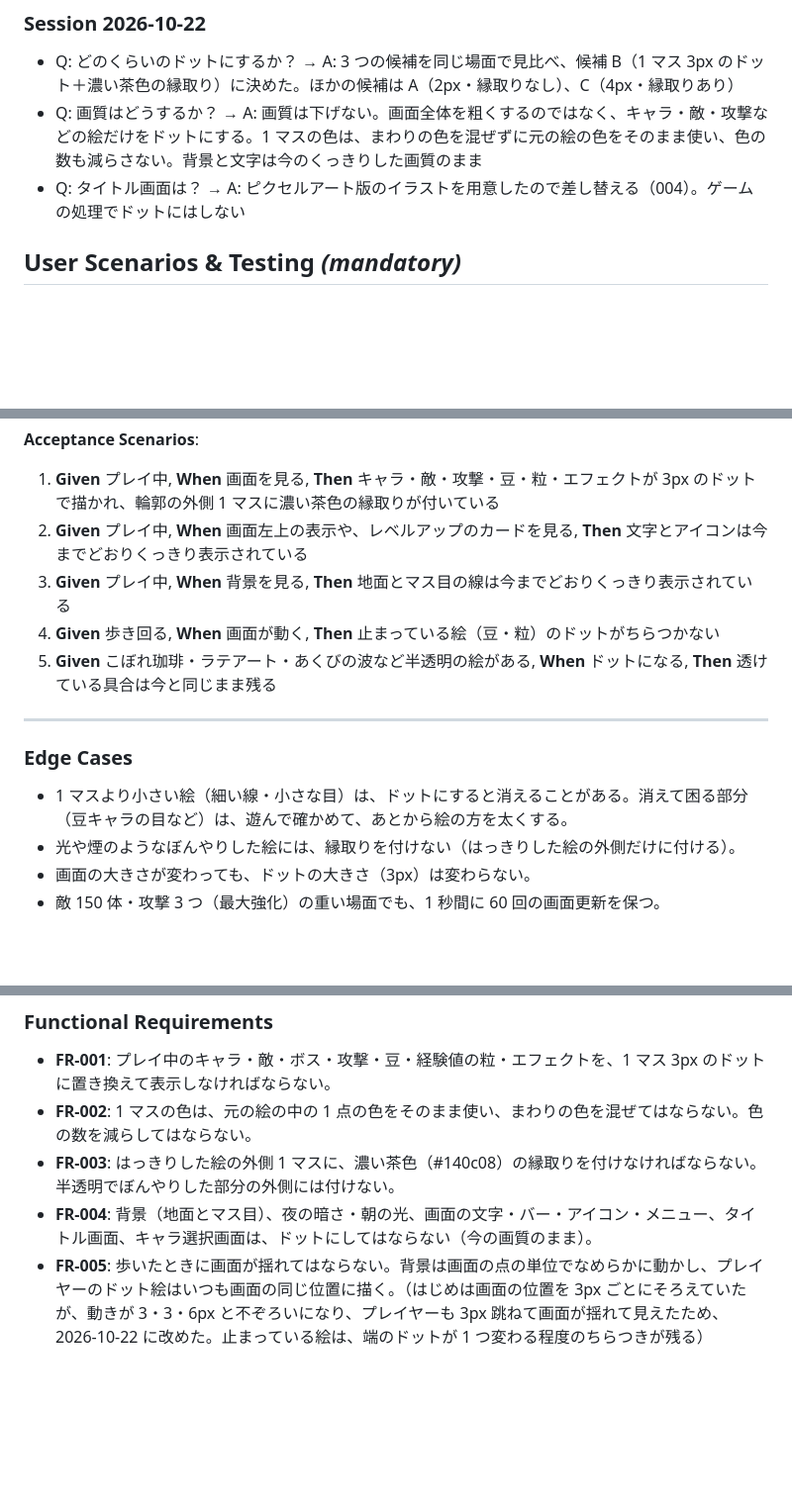
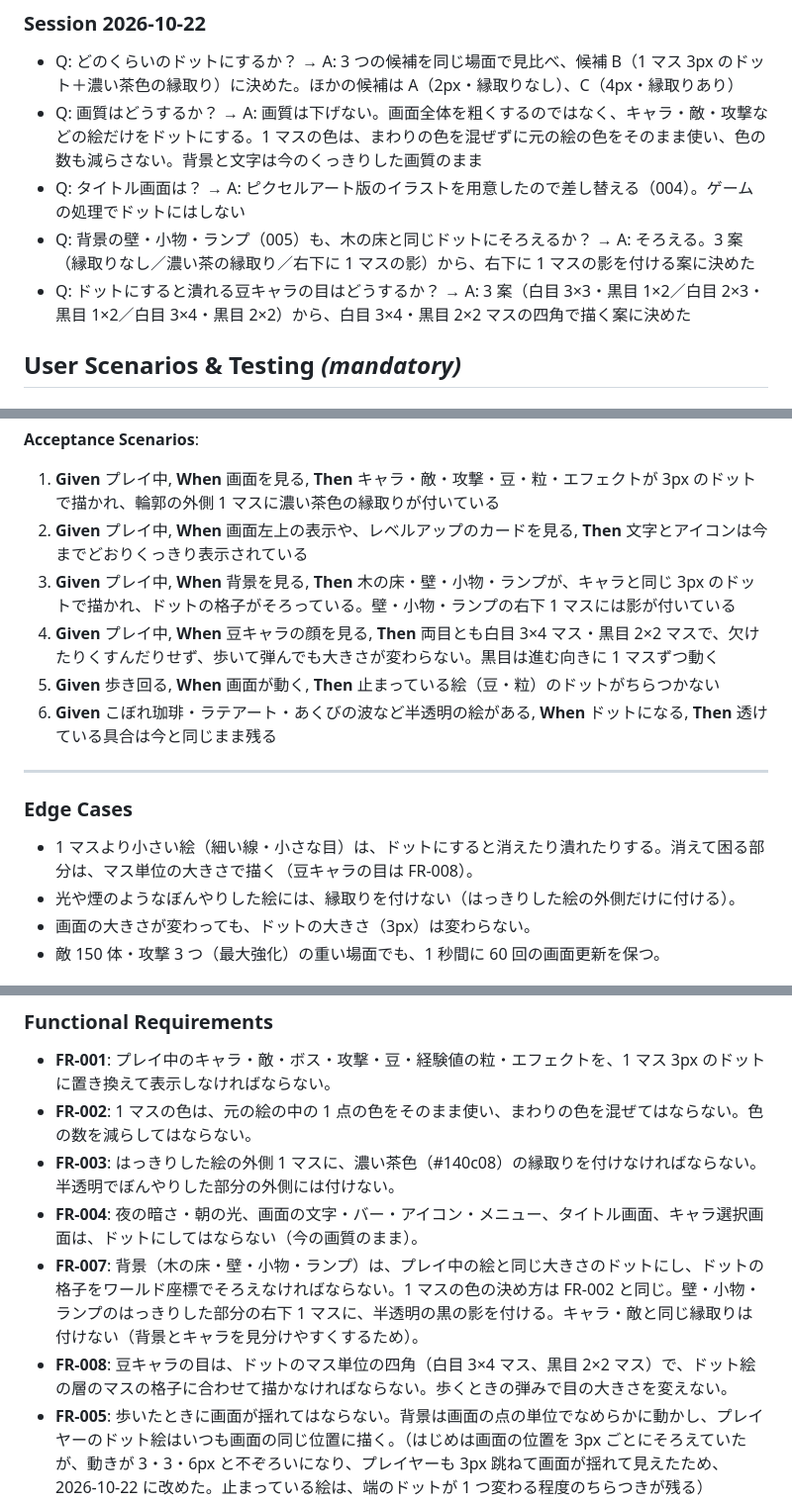
Before and after one commit to ItoJun0006/coffee-survival, a Markdown page: specs/008-pixel-art/spec.md, 3 parts joined by grey strips. Shown at 99% size. Rendered like a GitHub page; blank space fills up the shorter version.

Commit message:
仕様の見直し：背景の壁・小物・ランプもドットにし、豆キャラの目をマス単位で描く（仕様 008）
- 背景（木の床・壁・小物・ランプ）をプレイ中の絵と同じ 3px のドットにし、格子をそろえる
- 壁・小物・ランプの右下 1 マスに影を付ける（3 案から決定）
- 豆キャラの目を白目 3×4・黒目 2×2 マスの四角で描く（3 案から決定）

Co-Authored-By: Claude Opus 5.5 <noreply@anthropic.com>

```diff
--- a/specs/008-pixel-art/spec.md
+++ b/specs/008-pixel-art/spec.md
@@ -15,6 +15,8 @@
 - Q: どのくらいのドットにするか？ → A: 3 つの候補を同じ場面で見比べ、候補 B（1 マス 3px のドット＋濃い茶色の縁取り）に決めた。ほかの候補は A（2px・縁取りなし）、C（4px・縁取りあり）
 - Q: 画質はどうするか？ → A: 画質は下げない。画面全体を粗くするのではなく、キャラ・敵・攻撃などの絵だけをドットにする。1 マスの色は、まわりの色を混ぜずに元の絵の色をそのまま使い、色の数も減らさない。背景と文字は今のくっきりした画質のまま
 - Q: タイトル画面は？ → A: ピクセルアート版のイラストを用意したので差し替える（004）。ゲームの処理でドットにはしない
+- Q: 背景の壁・小物・ランプ（005）も、木の床と同じドットにそろえるか？ → A: そろえる。3 案（縁取りなし／濃い茶の縁取り／右下に 1 マスの影）から、右下に 1 マスの影を付ける案に決めた
+- Q: ドットにすると潰れる豆キャラの目はどうするか？ → A: 3 案（白目 3×3・黒目 1×2／白目 2×3・黒目 1×2／白目 3×4・黒目 2×2）から、白目 3×4・黒目 2×2 マスの四角で描く案に決めた
 
 ## User Scenarios & Testing *(mandatory)*
 
@@ -30,7 +32,8 @@
 
 1. **Given** プレイ中, **When** 画面を見る, **Then** キャラ・敵・攻撃・豆・粒・エフェクトが 3px のドットで描かれ、輪郭の外側 1 マスに濃い茶色の縁取りが付いている
 2. **Given** プレイ中, **When** 画面左上の表示や、レベルアップのカードを見る, **Then** 文字とアイコンは今までどおりくっきり表示されている
-3. **Given** プレイ中, **When** 背景を見る, **Then** 地面とマス目の線は今までどおりくっきり表示されている
+3. **Given** プレイ中, **When** 背景を見る, **Then** 木の床・壁・小物・ランプが、キャラと同じ 3px のドットで描かれ、ドットの格子がそろっている。壁・小物・ランプの右下 1 マスには影が付いている
+6. **Given** プレイ中, **When** 豆キャラの顔を見る, **Then** 両目とも白目 3×4 マス・黒目 2×2 マスで、欠けたりくすんだりせず、歩いて弾んでも大きさが変わらない。黒目は進む向きに 1 マスずつ動く
 4. **Given** 歩き回る, **When** 画面が動く, **Then** 止まっている絵（豆・粒）のドットがちらつかない
 5. **Given** こぼれ珈琲・ラテアート・あくびの波など半透明の絵がある, **When** ドットになる, **Then** 透けている具合は今と同じまま残る
 
@@ -38,7 +41,7 @@
 
 ### Edge Cases
 
-- 1 マスより小さい絵（細い線・小さな目）は、ドットにすると消えることがある。消えて困る部分（豆キャラの目など）は、遊んで確かめて、あとから絵の方を太くする。
+- 1 マスより小さい絵（細い線・小さな目）は、ドットにすると消えたり潰れたりする。消えて困る部分は、マス単位の大きさで描く（豆キャラの目は FR-008）。
 - 光や煙のようなぼんやりした絵には、縁取りを付けない（はっきりした絵の外側だけに付ける）。
 - 画面の大きさが変わっても、ドットの大きさ（3px）は変わらない。
 - 敵 150 体・攻撃 3 つ（最大強化）の重い場面でも、1 秒間に 60 回の画面更新を保つ。
@@ -50,7 +53,9 @@
 - **FR-001**: プレイ中のキャラ・敵・ボス・攻撃・豆・経験値の粒・エフェクトを、1 マス 3px のドットに置き換えて表示しなければならない。
 - **FR-002**: 1 マスの色は、元の絵の中の 1 点の色をそのまま使い、まわりの色を混ぜてはならない。色の数を減らしてはならない。
 - **FR-003**: はっきりした絵の外側 1 マスに、濃い茶色（#140c08）の縁取りを付けなければならない。半透明でぼんやりした部分の外側には付けない。
-- **FR-004**: 背景（地面とマス目）、夜の暗さ・朝の光、画面の文字・バー・アイコン・メニュー、タイトル画面、キャラ選択画面は、ドットにしてはならない（今の画質のまま）。
+- **FR-004**: 夜の暗さ・朝の光、画面の文字・バー・アイコン・メニュー、タイトル画面、キャラ選択画面は、ドットにしてはならない（今の画質のまま）。
+- **FR-007**: 背景（木の床・壁・小物・ランプ）は、プレイ中の絵と同じ大きさのドットにし、ドットの格子をワールド座標でそろえなければならない。1 マスの色の決め方は FR-002 と同じ。壁・小物・ランプのはっきりした部分の右下 1 マスに、半透明の黒の影を付ける。キャラ・敵と同じ縁取りは付けない（背景とキャラを見分けやすくするため）。
+- **FR-008**: 豆キャラの目は、ドットのマス単位の四角（白目 3×4 マス、黒目 2×2 マス）で、ドット絵の層のマスの格子に合わせて描かなければならない。歩くときの弾みで目の大きさを変えない。
 - **FR-005**: 歩いたときに画面が揺れてはならない。背景は画面の点の単位でなめらかに動かし、プレイヤーのドット絵はいつも画面の同じ位置に描く。（はじめは画面の位置を 3px ごとにそろえていたが、動きが 3・3・6px と不ぞろいになり、プレイヤーも 3px 跳ねて画面が揺れて見えたため、2026-10-22 に改めた。止まっている絵は、端のドットが 1 つ変わる程度のちらつきが残る）
 - **FR-006**: ドットの大きさ・縁取りの色・縁取りを付ける濃さの基準は設定ファイルで変えられ、ドットにする処理そのものを止めることもできなければならない（憲法 III）。
 
```
